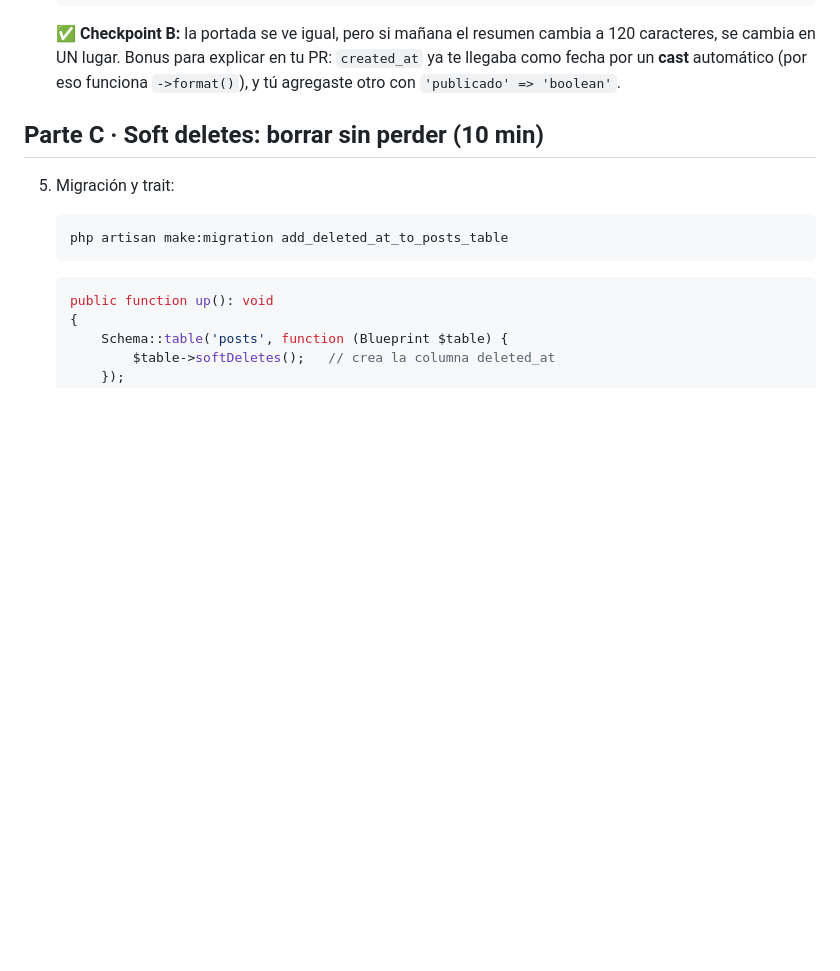
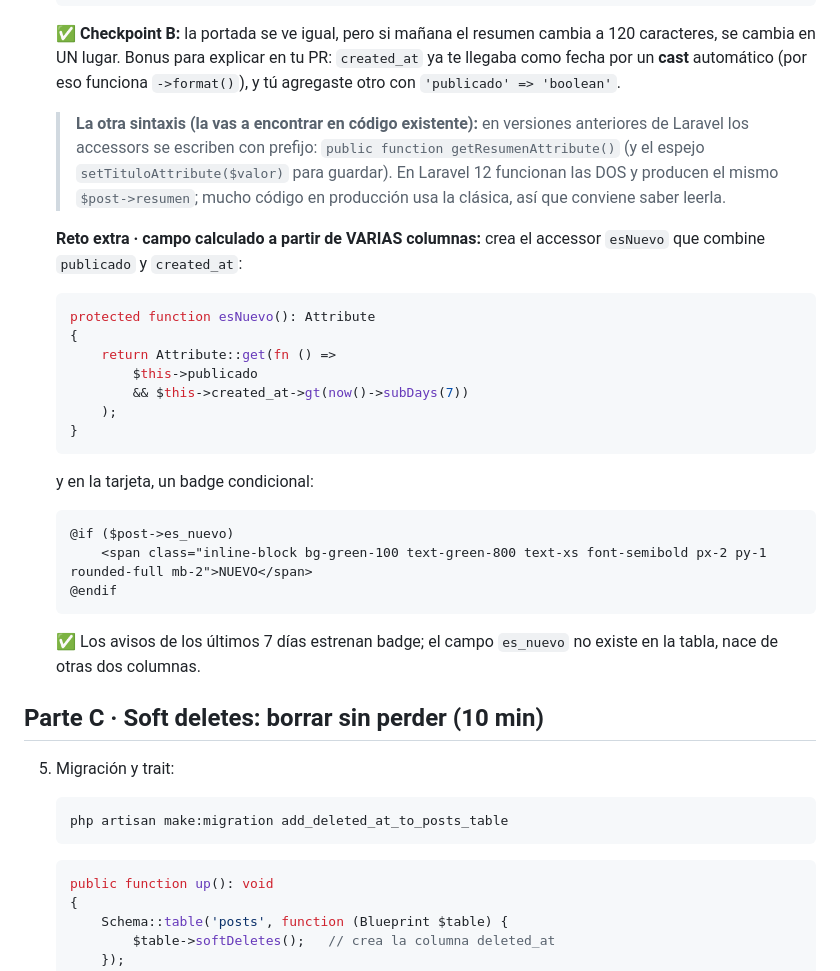
Before and after one commit to CristianHMartinez/curso2, a Markdown page: ejercicios/sesion2/04-nivel3-avanzado.md, the part around the change. Drawn GitHub-style; blank space fills up the shorter version.

Commit message:
Material de la sesion 2: base y guias de ejercicios

````diff
--- a/ejercicios/sesion2/04-nivel3-avanzado.md
+++ b/ejercicios/sesion2/04-nivel3-avanzado.md
@@ -46,6 +46,26 @@ Hoy la tarjeta corta el texto con `Str::limit($post->contenido, 90)`: lógica de
    ```
 
    ✅ **Checkpoint B:** la portada se ve igual, pero si mañana el resumen cambia a 120 caracteres, se cambia en UN lugar. Bonus para explicar en tu PR: `created_at` ya te llegaba como fecha por un **cast** automático (por eso funciona `->format()`), y tú agregaste otro con `'publicado' => 'boolean'`.
+
+   > **La otra sintaxis (la vas a encontrar en código existente):** en versiones anteriores de Laravel los accessors se escriben con prefijo: `public function getResumenAttribute()` (y el espejo `setTituloAttribute($valor)` para guardar). En Laravel 12 funcionan las DOS y producen el mismo `$post->resumen`; mucho código en producción usa la clásica, así que conviene saber leerla.
+
+   **Reto extra · campo calculado a partir de VARIAS columnas:** crea el accessor `esNuevo` que combine `publicado` y `created_at`:
+   ```php
+   protected function esNuevo(): Attribute
+   {
+       return Attribute::get(fn () =>
+           $this->publicado
+           && $this->created_at->gt(now()->subDays(7))
+       );
+   }
+   ```
+   y en la tarjeta, un badge condicional:
+   ```blade
+   @if ($post->es_nuevo)
+       <span class="inline-block bg-green-100 text-green-800 text-xs font-semibold px-2 py-1 rounded-full mb-2">NUEVO</span>
+   @endif
+   ```
+   ✅ Los avisos de los últimos 7 días estrenan badge; el campo `es_nuevo` no existe en la tabla, nace de otras dos columnas.
 
 ## Parte C · Soft deletes: borrar sin perder (10 min)
 
````
